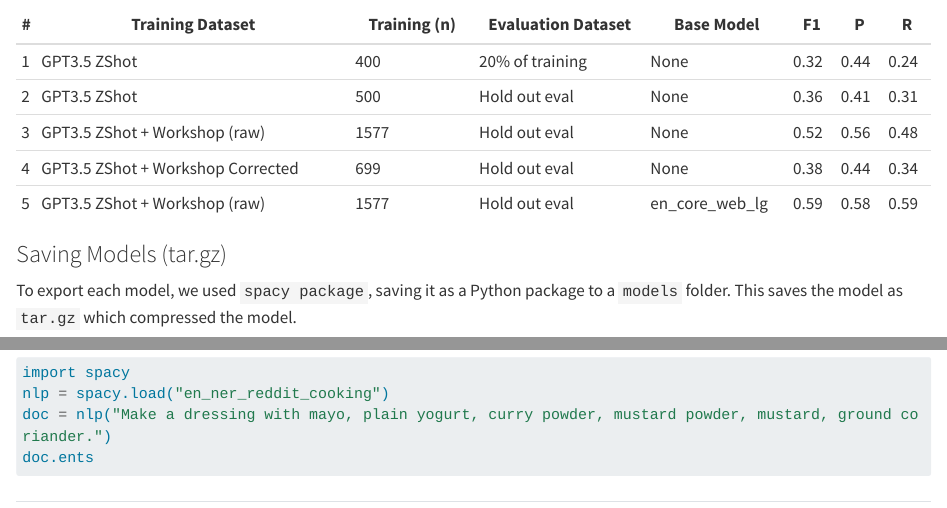
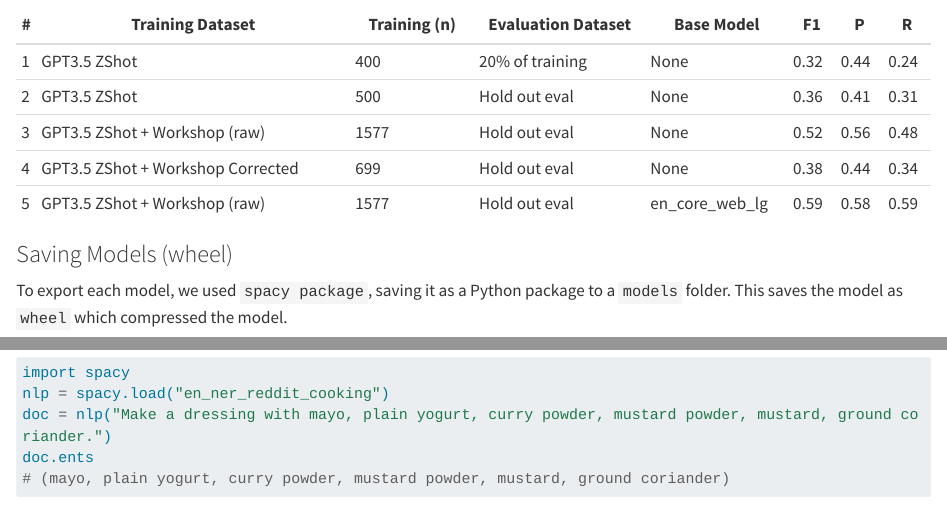
Before and after one commit to wesslen/ner-reddit-cooking, a Quarto document (01-writeup.qmd): the page in a window 1100 px wide, from 1090 px down, and a second part further down, joined at a grey line. Rendered offline with R 4.5, knitr and Pandoc in place of Quarto, with nearby package versions; both versions are drawn in the output format of the newer one; drawn as R Markdown's standard HTML page in place of the format the file asks for; long lines of code are wrapped.

Commit message:
update writeups

````diff
--- a/01-writeup.qmd
+++ b/01-writeup.qmd
@@ -1,5 +1,5 @@
 ---
-format: pdf
+format: docx
 execute:
   eval: false
 ---
@@ -47,9 +47,9 @@
 | 4 | GPT3.5 ZShot + Workshop Corrected | 699          | Hold out eval      | None           | 0.38 | 0.44 | 0.34 |
 | 5 | GPT3.5 ZShot + Workshop (raw)     | 1577         | Hold out eval      | en_core_web_lg | 0.59 | 0.58 | 0.59 |
 
-### Saving Models (tar.gz)
+### Saving Models (wheel)
 
-To export each model, we used `spacy package`, saving it as a Python package to a `models` folder. This saves the model as `tar.gz` which compressed the model.
+To export each model, we used `spacy package`, saving it as a Python package to a `models` folder. This saves the model as `wheel` which compressed the model.
 
 To install any of the models, you can the use `pip install` like
 
@@ -68,6 +68,5 @@
 nlp = spacy.load("en_ner_reddit_cooking")
 doc = nlp("Make a dressing with mayo, plain yogurt, curry powder, mustard powder, mustard, ground coriander.")
 doc.ents
+# (mayo, plain yogurt, curry powder, mustard powder, mustard, ground coriander)
 ```
-
-##
````
Also changed, not shown: 01-writeup.html, 01-writeup.pdf, 1 other file.
